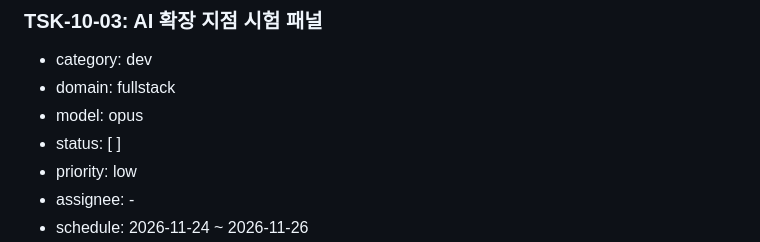
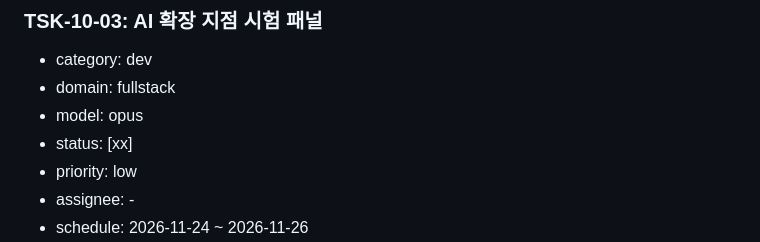
Before and after one commit to jongik-sv/oranda, a Markdown page: docs/wbs.md, the part around the change. GitHub-like rendering.

Commit message:
docs(wbs): mark TSK-10-03 done
Co-Authored-By: Claude Opus 5.5 <noreply@anthropic.com>

```diff
--- a/docs/wbs.md
+++ b/docs/wbs.md
@@ -1792,7 +1792,7 @@ dotnet, testhost, Oranda.App
 - category: dev
 - domain: fullstack
 - model: opus
-- status: [ ]
+- status: [xx]
 - priority: low
 - assignee: -
 - schedule: 2026-11-24 ~ 2026-11-26
```
